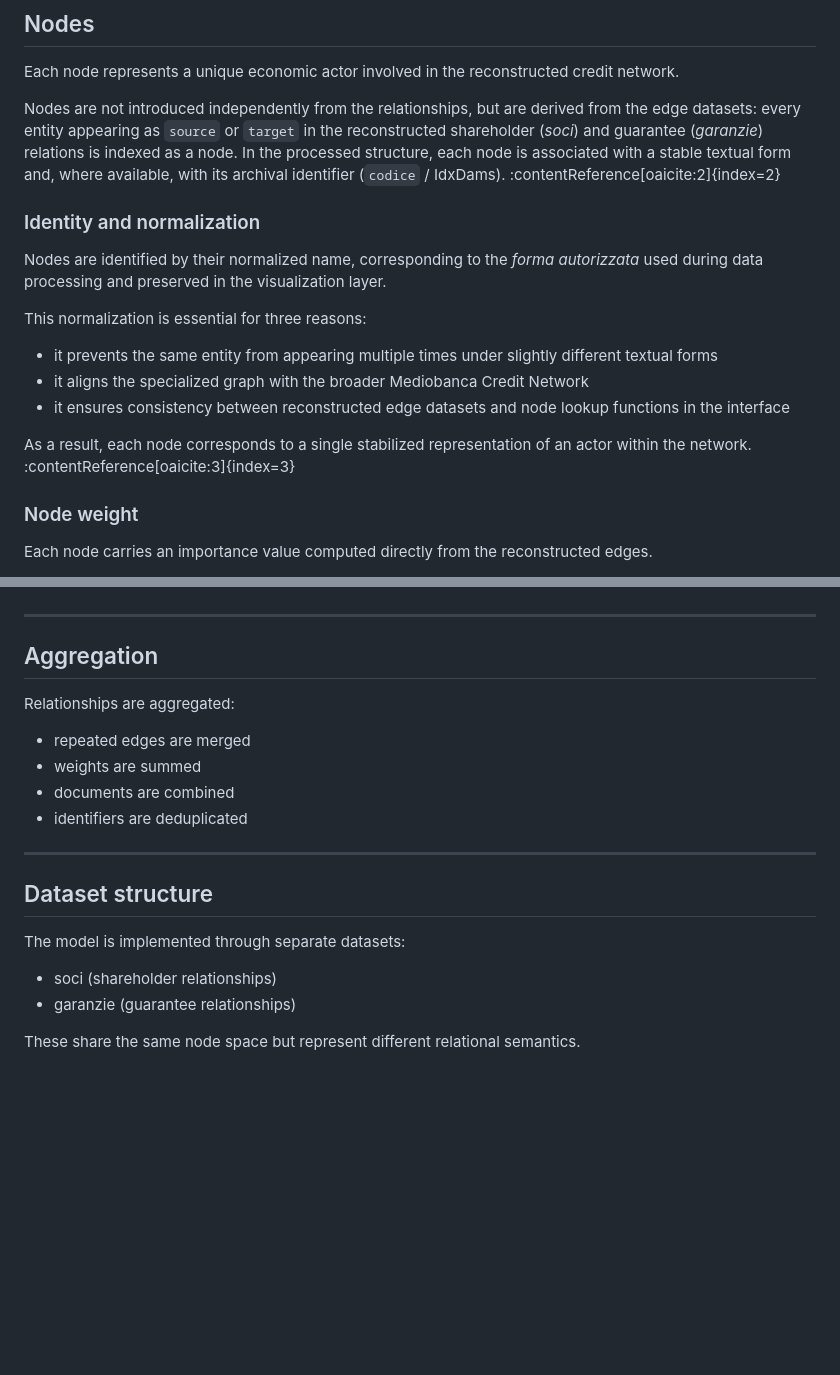
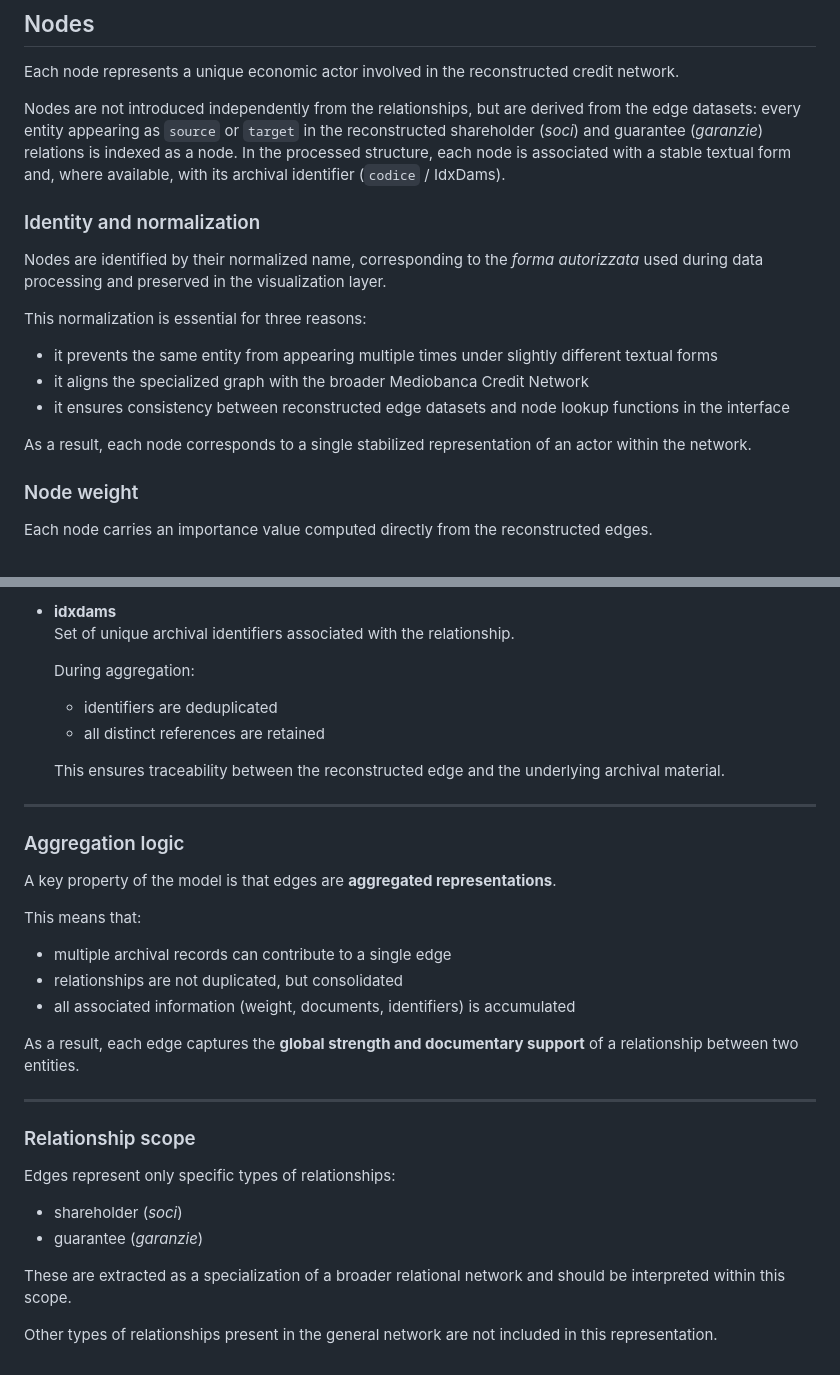
Before and after one commit to mediobancaspa/mediobanca-credit-relationships, a Markdown page: docs/data-model.md, 2 parts joined by grey strips. Rendered like a GitHub page; blank space fills up the shorter version.

```diff
--- a/docs/data-model.md
+++ b/docs/data-model.md
@@ -39,7 +39,7 @@ In this sense, the model serves both as an interpretative refinement of the orig
 
 Each node represents a unique economic actor involved in the reconstructed credit network.
 
-Nodes are not introduced independently from the relationships, but are derived from the edge datasets: every entity appearing as `source` or `target` in the reconstructed shareholder (*soci*) and guarantee (*garanzie*) relations is indexed as a node. In the processed structure, each node is associated with a stable textual form and, where available, with its archival identifier (`codice` / IdxDams). :contentReference[oaicite:2]{index=2}
+Nodes are not introduced independently from the relationships, but are derived from the edge datasets: every entity appearing as `source` or `target` in the reconstructed shareholder (*soci*) and guarantee (*garanzie*) relations is indexed as a node. In the processed structure, each node is associated with a stable textual form and, where available, with its archival identifier (`codice` / IdxDams).
 
 ### Identity and normalization
 
@@ -51,7 +51,7 @@ This normalization is essential for three reasons:
 - it aligns the specialized graph with the broader Mediobanca Credit Network
 - it ensures consistency between reconstructed edge datasets and node lookup functions in the interface
 
-As a result, each node corresponds to a single stabilized representation of an actor within the network. :contentReference[oaicite:3]{index=3}
+As a result, each node corresponds to a single stabilized representation of an actor within the network.
 
 ### Node weight
 
@@ -111,22 +158,36 @@ Edges represent directed relationships between entities.
+- **idxdams**
+  Set of unique archival identifiers associated with the relationship.
+
+  During aggregation:
+
+  - identifiers are deduplicated
+  - all distinct references are retained
+
+  This ensures traceability between the reconstructed edge and the underlying archival material.
 
 ---
 
-## Aggregation
+### Aggregation logic
 
-Relationships are aggregated:
+A key property of the model is that edges are **aggregated representations**.
 
-- repeated edges are merged
-- weights are summed
-- documents are combined
-- identifiers are deduplicated
+This means that:
+
+- multiple archival records can contribute to a single edge
+- relationships are not duplicated, but consolidated
+- all associated information (weight, documents, identifiers) is accumulated
+
+As a result, each edge captures the **global strength and documentary support** of a relationship between two entities.
 
 ---
 
-## Dataset structure
+### Relationship scope
 
-The model is implemented through separate datasets:
+Edges represent only specific types of relationships:
 
-- soci (shareholder relationships)
-- garanzie (guarantee relationships)
+- shareholder (*soci*)
+- guarantee (*garanzie*)
 
-These share the same node space but represent different relational semantics.
+These are extracted as a specialization of a broader relational network and should be interpreted within this scope.
+
+Other types of relationships present in the general network are not included in this representation.
```
Also changed, not shown: other parts of docs/data-model.md (+55 -8 lines).
